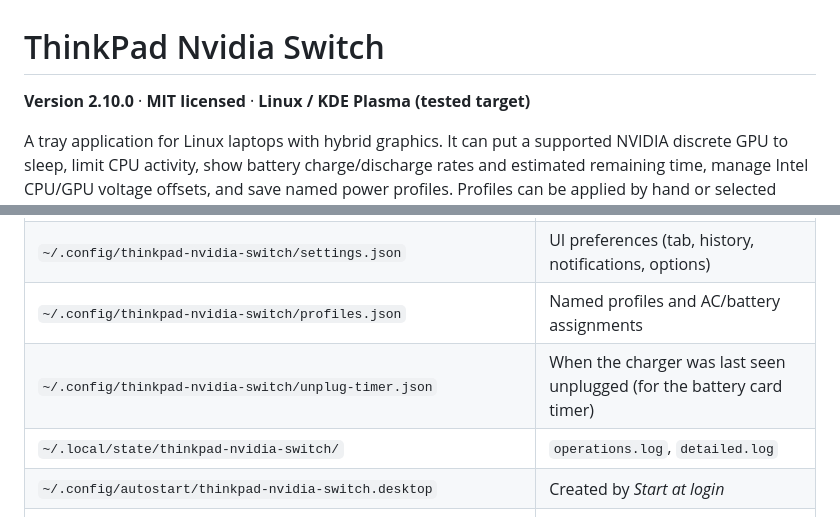
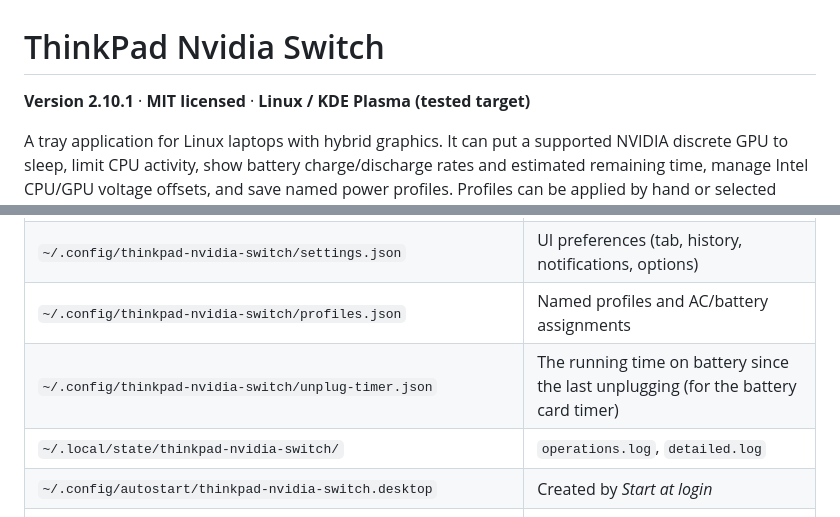
Before and after one commit to NoobyTux/thinkpad-nvidia-switch, a Markdown page: README.md, 2 parts joined by grey strips. GitHub-like rendering.

Commit message:
Version 2.10.1: the timer counts only the time the laptop is running on battery

```diff
--- a/README.md
+++ b/README.md
@@ -1,6 +1,6 @@
 # ThinkPad Nvidia Switch
 
-**Version 2.10.0** · **MIT licensed** · **Linux / KDE Plasma (tested target)**
+**Version 2.10.1** · **MIT licensed** · **Linux / KDE Plasma (tested target)**
 
 A tray application for Linux laptops with hybrid graphics. It can put a supported NVIDIA discrete GPU to sleep, limit CPU activity, show battery charge/discharge rates and estimated remaining time, manage Intel CPU/GPU voltage offsets, and save named power profiles. Profiles can be applied by hand or selected automatically when the charger is connected or disconnected.
 
@@ -302,7 +302,7 @@ KWin should hold Intel's devices only; NVIDIA's `cardN` and `renderDN` should be
 | `~/.local/share/thinkpad-nvidia-switch/` | Installed application (and `uninstall.sh`) |
 | `~/.config/thinkpad-nvidia-switch/settings.json` | UI preferences (tab, history, notifications, options) |
 | `~/.config/thinkpad-nvidia-switch/profiles.json` | Named profiles and AC/battery assignments |
-| `~/.config/thinkpad-nvidia-switch/unplug-timer.json` | When the charger was last seen unplugged (for the battery card timer) |
+| `~/.config/thinkpad-nvidia-switch/unplug-timer.json` | The running time on battery since the last unplugging (for the battery card timer) |
 | `~/.local/state/thinkpad-nvidia-switch/` | `operations.log`, `detailed.log` |
 | `~/.config/autostart/thinkpad-nvidia-switch.desktop` | Created by *Start at login* |
 | `~/.config/systemd/user/plasma-kwin_wayland.service.d/90-thinkpad-nvidia-switch-intel-render.conf` and the symlinks `~/.config/thinkpad-nvidia-switch/kwin-intel-render`, `kwin-intel-card` | The [KWin Intel-only drop-in](#kde-wayland-keeping-the-desktop-on-intel) (KDE Wayland only) |
```
Also changed, not shown: other parts of README.md (+1 -1 lines), CHANGELOG.md (+13 -0 lines), docs/screenshots/activity-log.png, docs/screenshots/cpu-tab.png, docs/screenshots/gpu-tab-switching.png, docs/screenshots/gpu-tab.png, docs/screenshots/profiles-tab.png, 7 other files.
